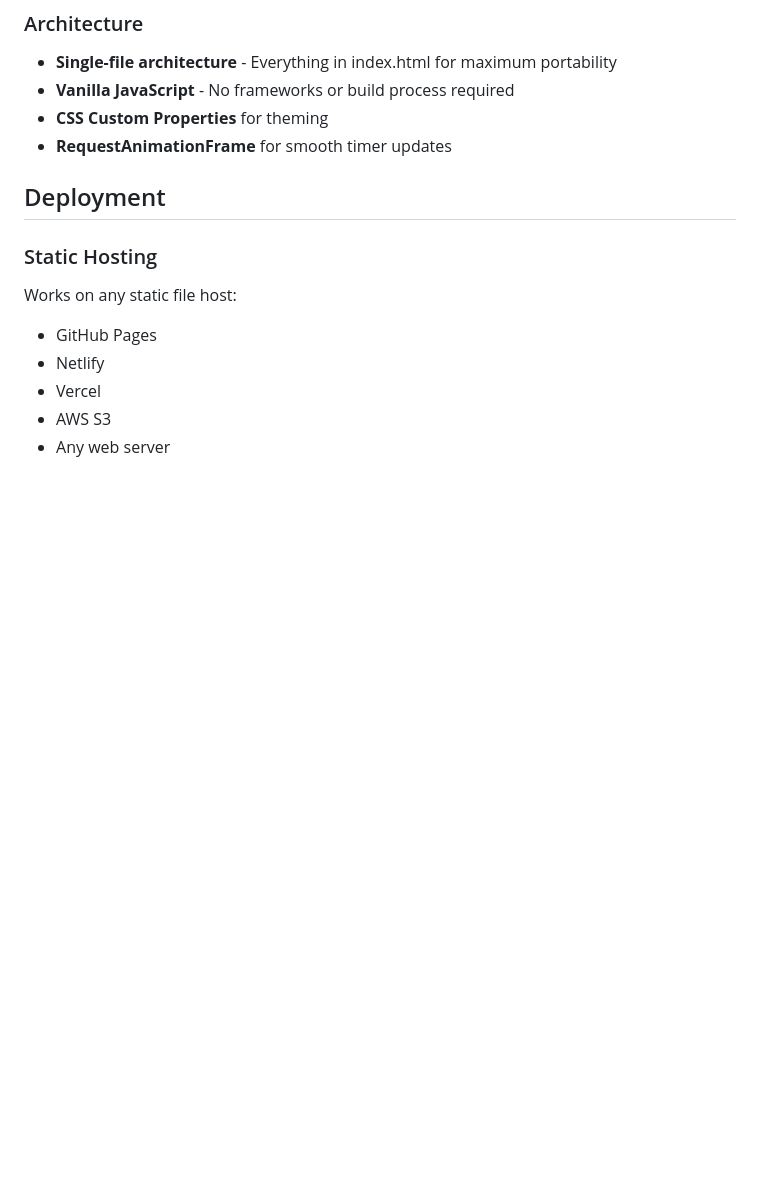
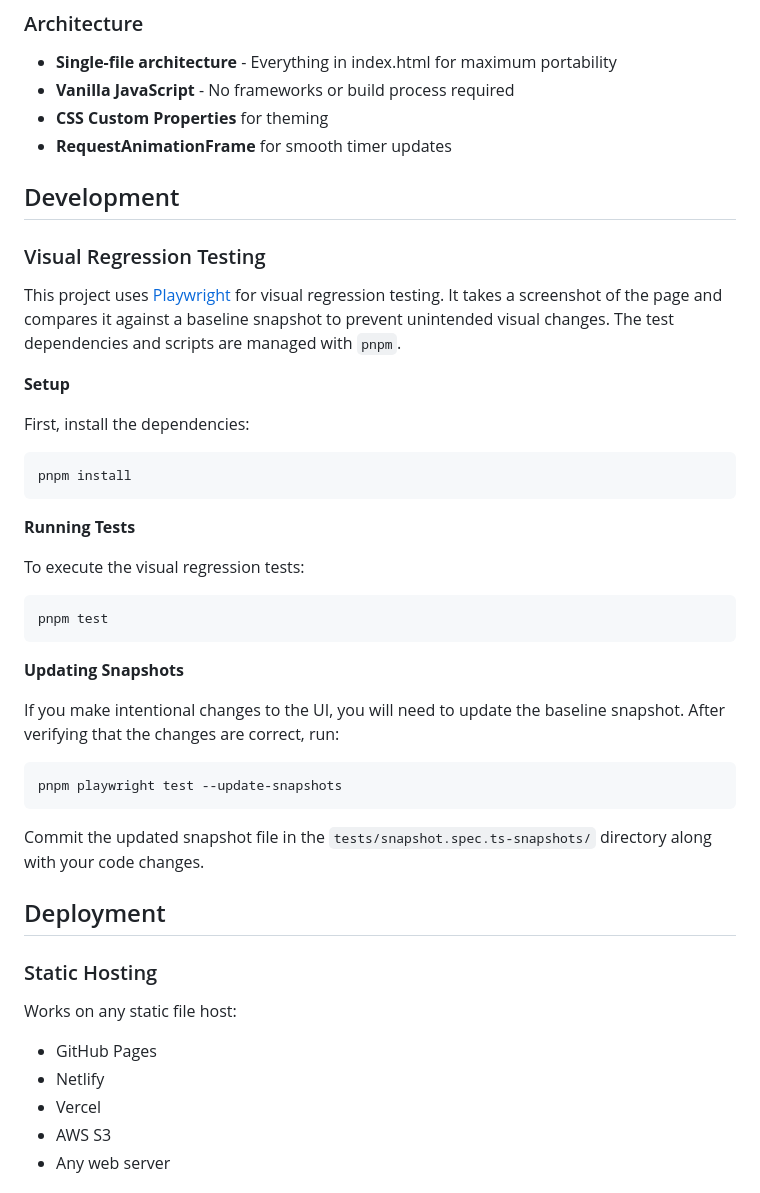
Before and after one commit to UkuleleTuesday/break-page, a Markdown page: README.md, the part around the change. Rendered like a GitHub page; blank space fills up the shorter version.

Commit message:
feat: Add visual regression testing section to README.md
Co-authored-by: aider (gemini/gemini-2.5-pro) <aider@aider.chat>

````diff
--- a/README.md
+++ b/README.md
@@ -133,6 +133,35 @@ https://ukuleletuesday.github.io/break-page/?logo=logo.svg&minutes=12
 - **CSS Custom Properties** for theming
 - **RequestAnimationFrame** for smooth timer updates
 
+## Development
+
+### Visual Regression Testing
+
+This project uses [Playwright](https://playwright.dev/) for visual regression testing. It takes a screenshot of the page and compares it against a baseline snapshot to prevent unintended visual changes. The test dependencies and scripts are managed with `pnpm`.
+
+**Setup**
+
+First, install the dependencies:
+```bash
+pnpm install
+```
+
+**Running Tests**
+
+To execute the visual regression tests:
+```bash
+pnpm test
+```
+
+**Updating Snapshots**
+
+If you make intentional changes to the UI, you will need to update the baseline snapshot. After verifying that the changes are correct, run:
+```bash
+pnpm playwright test --update-snapshots
+```
+
+Commit the updated snapshot file in the `tests/snapshot.spec.ts-snapshots/` directory along with your code changes.
+
 ## Deployment
 
 ### Static Hosting
````
